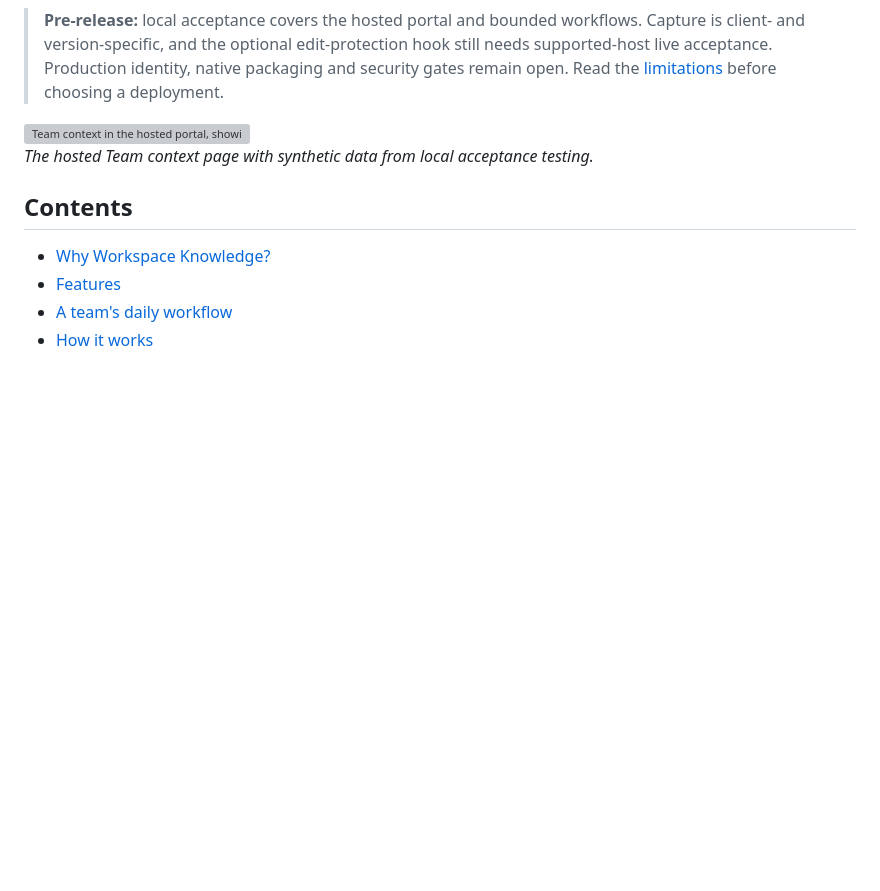
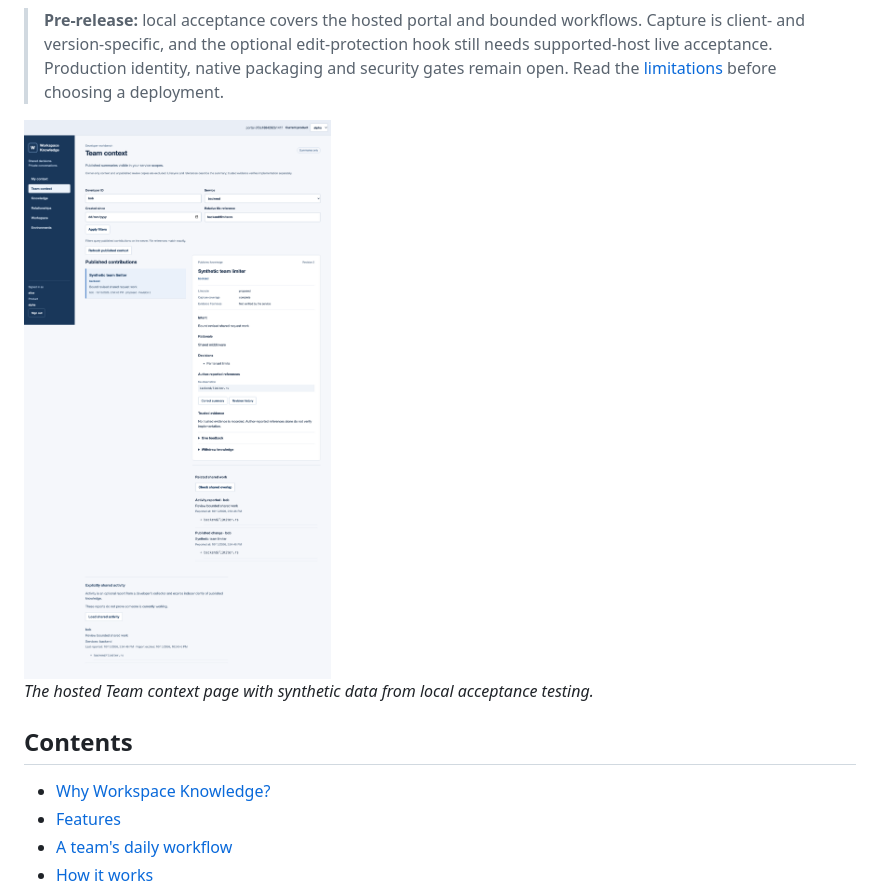
Before and after one commit to DharanesshMD/workspace-knowledge, a Markdown page: README.md, the part around the change. GitHub-like rendering; pictures changed too: docs/assets/team-context-desktop.png (added); blank space fills up the shorter version; grey boxes are pictures that could not be loaded.

Commit message:
docs: keep README screenshot on default branch
Signed-off-by: Dharun <dharanessh.md@gmail.com>

```diff
--- a/README.md
+++ b/README.md
@@ -16,7 +16,7 @@ Git brings the code into your checkout. Workspace Knowledge brings the recorded
 
 > **Pre-release:** local acceptance covers the hosted portal and bounded workflows. Capture is client- and version-specific, and the optional edit-protection hook still needs supported-host live acceptance. Production identity, native packaging and security gates remain open. Read the [limitations](#limitations-and-release-status) before choosing a deployment.
 
-<img src="https://raw.githubusercontent.com/DharanesshMD/workspace-knowledge/afb172dbedacd6e78375524dfff8b156d11d95c5/docs/reviews/team-context/live-desktop.png" alt="Team context in the hosted portal, showing published summaries, service and file filters, and revision details" width="900" />
+<img src="docs/assets/team-context-desktop.png" alt="Team context in the hosted portal, showing published summaries, service and file filters, and revision details" width="900" />
 
 *The hosted Team context page with synthetic data from local acceptance testing.*
 
```
